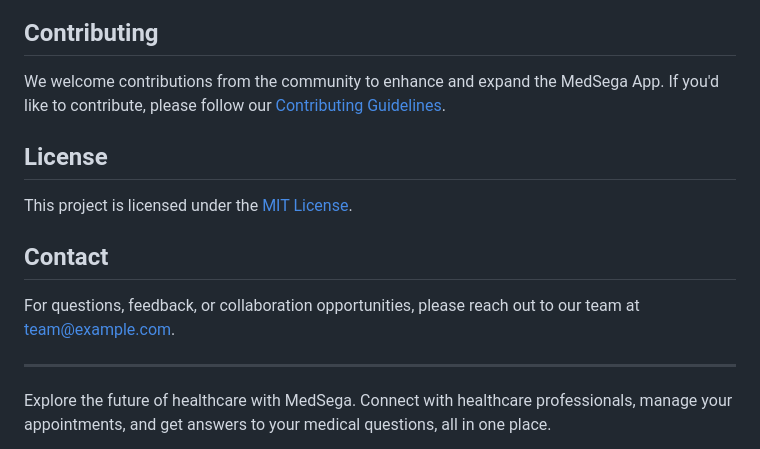
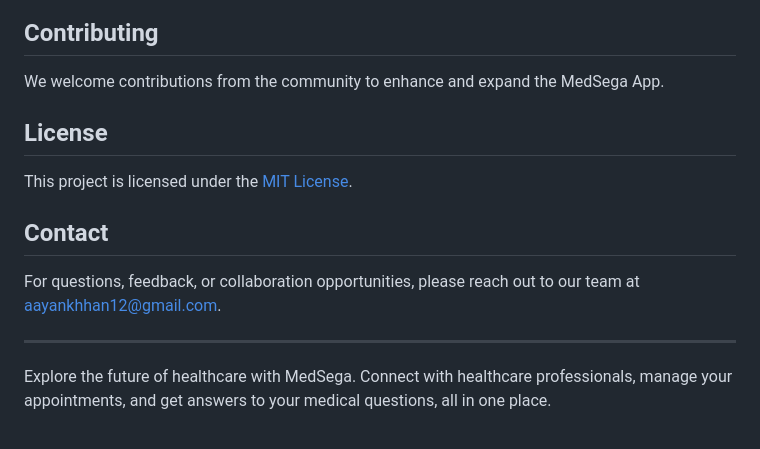
Before and after one commit to Ab-Aayan/medsega, a Markdown page: README.md, the part around one of its changes. Drawn GitHub-style.

```diff
--- a/README.md
+++ b/README.md
@@ -79,6 +93,6 @@ The MedSega App will now be running on your local development server. You can ac
 ## Contributing
 
-We welcome contributions from the community to enhance and expand the MedSega App. If you'd like to contribute, please follow our [Contributing Guidelines](CONTRIBUTING.md).
+We welcome contributions from the community to enhance and expand the MedSega App.
 
 ## License
 
@@ -86,7 +100,7 @@ This project is licensed under the [MIT License](LICENSE).
 
 ## Contact
 
-For questions, feedback, or collaboration opportunities, please reach out to our team at [team@example.com](mailto:team@example.com).
+For questions, feedback, or collaboration opportunities, please reach out to our team at [aayankhhan12@gmail.com](mailto:aayankhhan12@gmail.com).
 
 ---
 
```
Also changed, not shown: other parts of README.md (+14 -0 lines).
